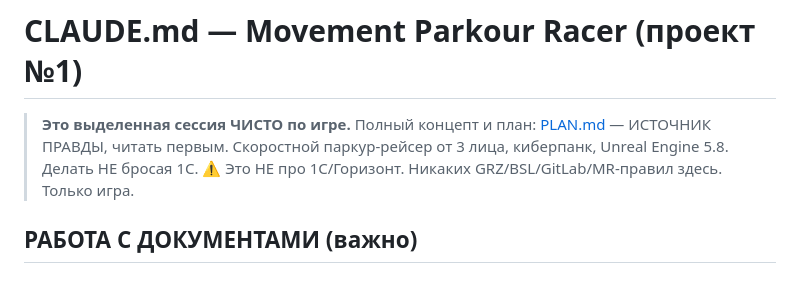
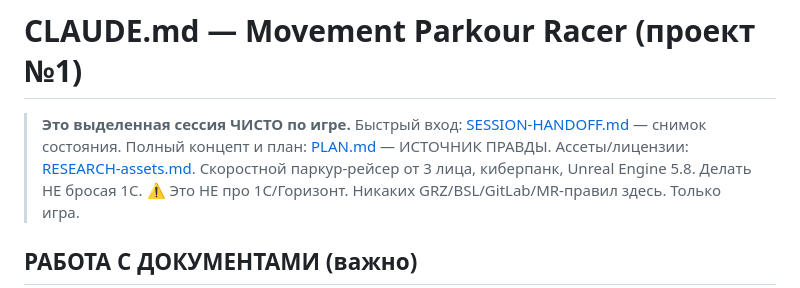
Before and after one commit to Mokhnatti/movement-parkour-racer, a Markdown page: CLAUDE.md, the part around the change. Drawn GitHub-style.

Commit message:
SESSION-HANDOFF.md: пуленепробиваемый снимок контекста для входа сессии; указатель в CLAUDE.md

```diff
--- a/CLAUDE.md
+++ b/CLAUDE.md
@@ -1,6 +1,6 @@
 # CLAUDE.md — Movement Parkour Racer (проект №1)
 
-> **Это выделенная сессия ЧИСТО по игре.** Полный концепт и план: [PLAN.md](./PLAN.md) — ИСТОЧНИК ПРАВДЫ, читать первым.
+> **Это выделенная сессия ЧИСТО по игре.** Быстрый вход: [SESSION-HANDOFF.md](./SESSION-HANDOFF.md) — снимок состояния. Полный концепт и план: [PLAN.md](./PLAN.md) — ИСТОЧНИК ПРАВДЫ. Ассеты/лицензии: [RESEARCH-assets.md](./RESEARCH-assets.md).
 > Скоростной паркур-рейсер от 3 лица, киберпанк, Unreal Engine 5.8. Делать НЕ бросая 1С.
 > ⚠️ Это НЕ про 1С/Горизонт. Никаких GRZ/BSL/GitLab/MR-правил здесь. Только игра.
 
```
Also changed, not shown: SESSION-HANDOFF.md (added, +52 -0 lines).
